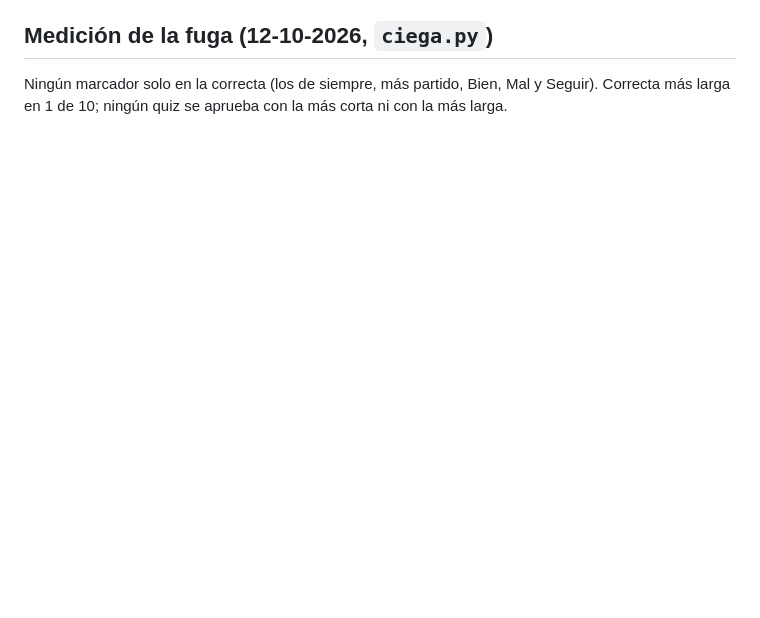
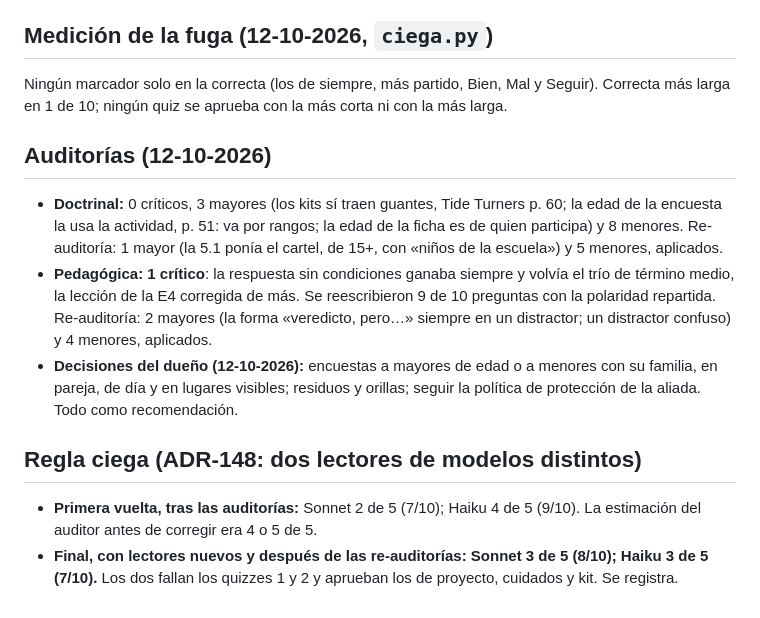
Before and after one commit to maximoaluna-blip/INDUCCION-ROVER, a Markdown page: 01-Diseno-Cursos/R2-Herramientas-Tribu-Tierra.md, the part around the change. Rendered like a GitHub page; blank space fills up the shorter version.

Commit message:
diseño E5: auditorías y regla ciega final (ADR-154)
Co-Authored-By: Claude Opus 5.5 <noreply@anthropic.com>

```diff
--- a/01-Diseno-Cursos/R2-Herramientas-Tribu-Tierra.md
+++ b/01-Diseno-Cursos/R2-Herramientas-Tribu-Tierra.md
@@ -53,3 +53,14 @@ Hilo: la quebrada del barrio que baja llena de plástico cada vez que llueve, y
 ## Medición de la fuga (12-10-2026, `ciega.py`)
 
 Ningún marcador solo en la correcta (los de siempre, más partido, Bien, Mal y Seguir). Correcta más larga en 1 de 10; ningún quiz se aprueba con la más corta ni con la más larga.
+
+## Auditorías (12-10-2026)
+
+- **Doctrinal:** 0 críticos, 3 mayores (los kits sí traen guantes, Tide Turners p. 60; la edad de la encuesta la usa la actividad, p. 51: va por rangos; la edad de la ficha es de quien participa) y 8 menores. Re-auditoría: 1 mayor (la 5.1 ponía el cartel, de 15+, con «niños de la escuela») y 5 menores, aplicados.
+- **Pedagógica:** **1 crítico**: la respuesta sin condiciones ganaba siempre y volvía el trío de término medio, la lección de la E4 corregida de más. Se reescribieron 9 de 10 preguntas con la polaridad repartida. Re-auditoría: 2 mayores (la forma «veredicto, pero…» siempre en un distractor; un distractor confuso) y 4 menores, aplicados.
+- **Decisiones del dueño (12-10-2026):** encuestas a mayores de edad o a menores con su familia, en pareja, de día y en lugares visibles; residuos y orillas; seguir la política de protección de la aliada. Todo como recomendación.
+
+## Regla ciega (ADR-148: dos lectores de modelos distintos)
+
+- **Primera vuelta, tras las auditorías:** Sonnet 2 de 5 (7/10); Haiku 4 de 5 (9/10). La estimación del auditor antes de corregir era 4 o 5 de 5.
+- **Final, con lectores nuevos y después de las re-auditorías: Sonnet 3 de 5 (8/10); Haiku 3 de 5 (7/10).** Los dos fallan los quizzes 1 y 2 y aprueban los de proyecto, cuidados y kit. Se registra.
```
